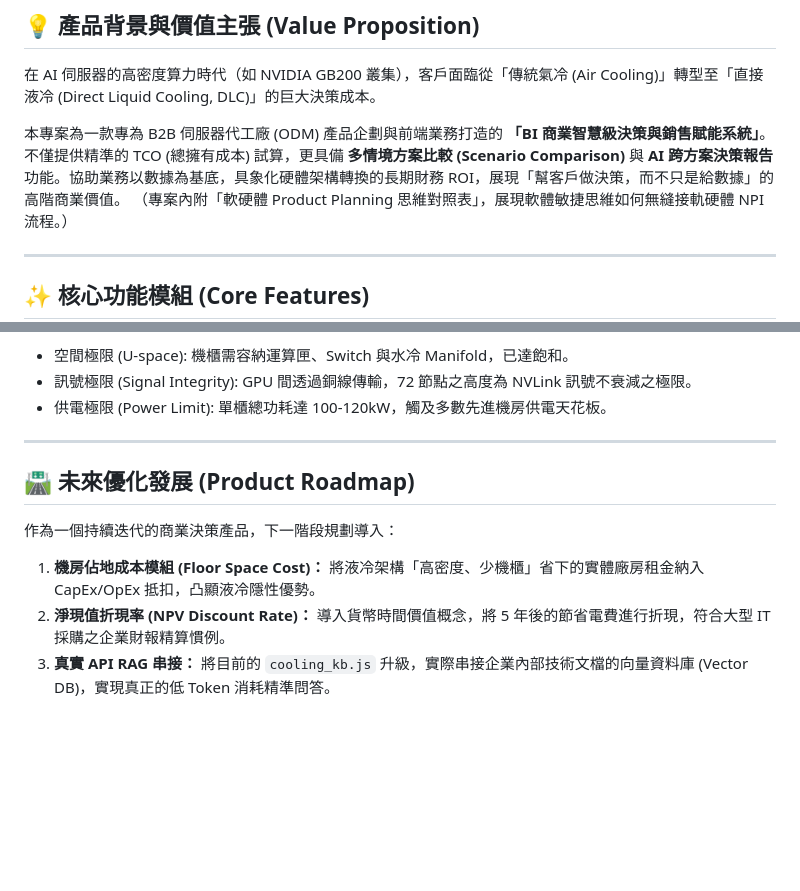
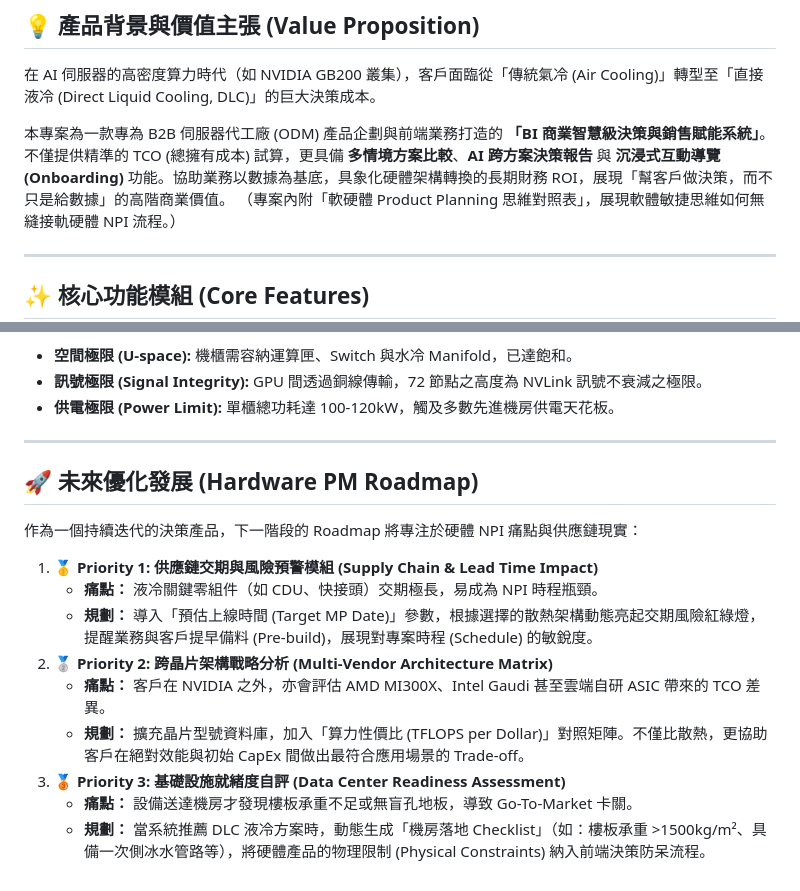
Before and after one commit to Bryan47nice/ai_server_pm47, a Markdown page: README.md, 2 parts joined by grey strips. Drawn GitHub-style; blank space fills up the shorter version.

```diff
--- a/README.md
+++ b/README.md
@@ -14,7 +14,7 @@
 ## 💡 產品背景與價值主張 (Value Proposition)
 在 AI 伺服器的高密度算力時代（如 NVIDIA GB200 叢集），客戶面臨從「傳統氣冷 (Air Cooling)」轉型至「直接液冷 (Direct Liquid Cooling, DLC)」的巨大決策成本。
 
-本專案為一款專為 B2B 伺服器代工廠 (ODM) 產品企劃與前端業務打造的 **「BI 商業智慧級決策與銷售賦能系統」**。不僅提供精準的 TCO (總擁有成本) 試算，更具備 **多情境方案比較 (Scenario Comparison)** 與 **AI 跨方案決策報告** 功能。協助業務以數據為基底，具象化硬體架構轉換的長期財務 ROI，展現「幫客戶做決策，而不只是給數據」的高階商業價值。
+本專案為一款專為 B2B 伺服器代工廠 (ODM) 產品企劃與前端業務打造的 **「BI 商業智慧級決策與銷售賦能系統」**。不僅提供精準的 TCO (總擁有成本) 試算，更具備 **多情境方案比較**、**AI 跨方案決策報告** 與 **沉浸式互動導覽 (Onboarding)** 功能。協助業務以數據為基底，具象化硬體架構轉換的長期財務 ROI，展現「幫客戶做決策，而不只是給數據」的高階商業價值。
 （專案內附「軟硬體 Product Planning 思維對照表」，展現軟體敏捷思維如何無縫接軌硬體 NPI 流程。）
 
 ---
@@ -68,14 +78,20 @@
 對標 NVIDIA GB200 NVL72 參考架構之三大物理極限：
-* 空間極限 (U-space): 機櫃需容納運算匣、Switch 與水冷 Manifold，已達飽和。
-* 訊號極限 (Signal Integrity): GPU 間透過銅線傳輸，72 節點之高度為 NVLink 訊號不衰減之極限。
-* 供電極限 (Power Limit): 單櫃總功耗達 100-120kW，觸及多數先進機房供電天花板。
+* **空間極限 (U-space):** 機櫃需容納運算匣、Switch 與水冷 Manifold，已達飽和。
+* **訊號極限 (Signal Integrity):** GPU 間透過銅線傳輸，72 節點之高度為 NVLink 訊號不衰減之極限。
+* **供電極限 (Power Limit):** 單櫃總功耗達 100-120kW，觸及多數先進機房供電天花板。
 
 ---
 
-## 🛣️ 未來優化發展 (Product Roadmap)
+## 🚀 未來優化發展 (Hardware PM Roadmap)
 
-作為一個持續迭代的商業決策產品，下一階段規劃導入：
+作為一個持續迭代的決策產品，下一階段的 Roadmap 將專注於硬體 NPI 痛點與供應鏈現實：
 
-1. **機房佔地成本模組 (Floor Space Cost)：** 將液冷架構「高密度、少機櫃」省下的實體廠房租金納入 CapEx/OpEx 抵扣，凸顯液冷隱性優勢。
-2. **淨現值折現率 (NPV Discount Rate)：** 導入貨幣時間價值概念，將 5 年後的節省電費進行折現，符合大型 IT 採購之企業財報精算慣例。
-3. **真實 API RAG 串接：** 將目前的 `cooling_kb.js` 升級，實際串接企業內部技術文檔的向量資料庫 (Vector DB)，實現真正的低 Token 消耗精準問答。
+1. **🥇 Priority 1: 供應鏈交期與風險預警模組 (Supply Chain & Lead Time Impact)**
+   * **痛點：** 液冷關鍵零組件（如 CDU、快接頭）交期極長，易成為 NPI 時程瓶頸。
+   * **規劃：** 導入「預估上線時間 (Target MP Date)」參數，根據選擇的散熱架構動態亮起交期風險紅綠燈，提醒業務與客戶提早備料 (Pre-build)，展現對專案時程 (Schedule) 的敏銳度。
+2. **🥈 Priority 2: 跨晶片架構戰略分析 (Multi-Vendor Architecture Matrix)**
+   * **痛點：** 客戶在 NVIDIA 之外，亦會評估 AMD MI300X、Intel Gaudi 甚至雲端自研 ASIC 帶來的 TCO 差異。
+   * **規劃：** 擴充晶片型號資料庫，加入「算力性價比 (TFLOPS per Dollar)」對照矩陣。不僅比散熱，更協助客戶在絕對效能與初始 CapEx 間做出最符合應用場景的 Trade-off。
+3. **🥉 Priority 3: 基礎設施就緒度自評 (Data Center Readiness Assessment)**
+   * **痛點：** 設備送達機房才發現樓板承重不足或無盲孔地板，導致 Go-To-Market 卡關。
+   * **規劃：** 當系統推薦 DLC 液冷方案時，動態生成「機房落地 Checklist」（如：樓板承重 >1500kg/m²、具備一次側冰水管路等），將硬體產品的物理限制 (Physical Constraints) 納入前端決策防呆流程。
```
Also changed, not shown: other parts of README.md (+22 -12 lines).
